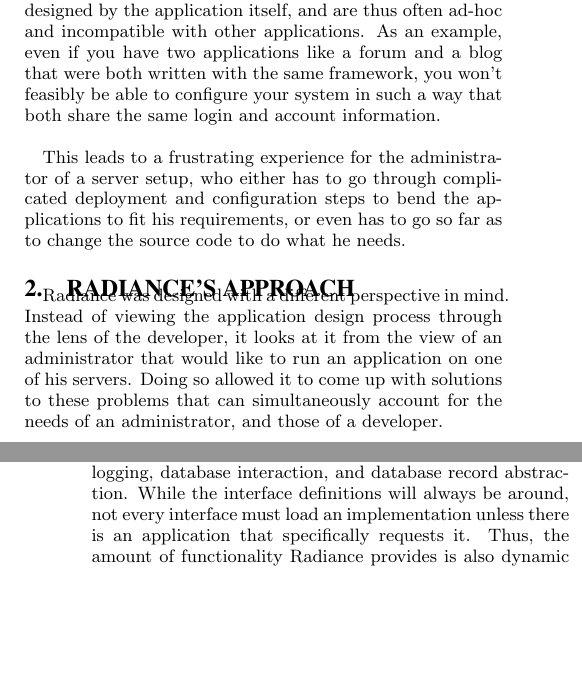
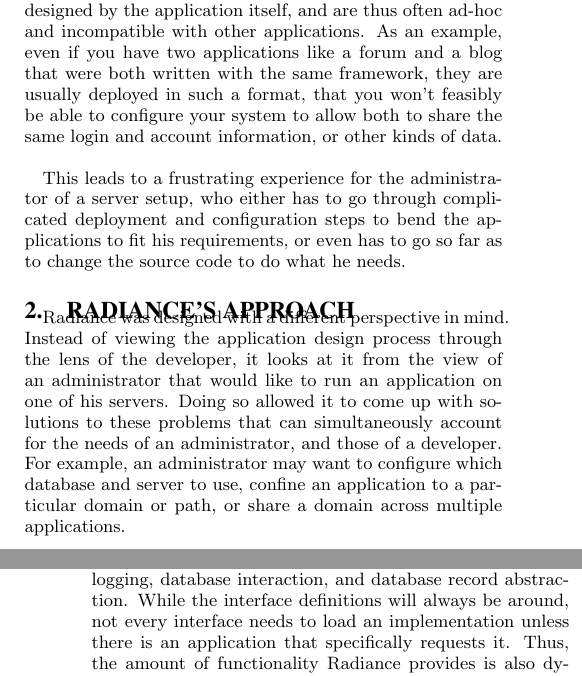
Before and after one commit to Shinmera/talks, a LaTeX paper (els2017-radiance/paper.tex): two parts of the columns of pages 1 and 2 of 3 before the commit and two parts of the columns of pages 1 and 2 of 4 after it, joined at a grey line, cut so that both start at the same text, the shorter picture padded with empty space. Compiled offline with XeLaTeX.

Commit message:
Minor corrections and improvements.

```diff
--- a/els2017-radiance/paper.tex
+++ b/els2017-radiance/paper.tex
@@ -49,7 +49,7 @@
 \maketitle
 
 \begin{abstract}
-  Radiance\cite{radiance} is a set of libraries that provides an environment for web applications. Unlike traditional web frameworks that focus on a set of tools to support the construction and maintenance of a single application, Radiance attempts to allow one to run as many differing applications as desired in the same environment. This goal brings many advantages, as frequently there are common resources in applications that should be shared between them, but cannot, because the applications are separated and developed without regard for sharing. In order to fix this, Radiance provides an extensible interface mechanism to standardise the interaction between users of common resources. To facilitate the separation and encapsulation of the shared URL address space between applications, Radiance also provides a flexible routing mechanism. This mechanism is powerful enough to ensure that any application written with Radiance can be deployed on any server setup, no matter how complicated the constraints, without needing to change the source code of the application.
+  Radiance\cite{radiance} is a set of libraries that provides an environment for web applications. Unlike traditional web frameworks that focus on a set of tools to support the construction and maintenance of a single application, Radiance attempts to allow one to run as many differing applications as desired in the same environment. This goal brings many advantages, as frequently there are common resources in applications that should be shared between them, but cannot, because the applications are separated and developed without regard for sharing. In order to fix this, Radiance provides an extensible interface mechanism to standardise the interaction between users of common resources. To facilitate the separation and encapsulation of the shared URL address space between applications, Radiance also provides a flexible routing mechanism. This mechanism is powerful enough to ensure that any application written with Radiance can be deployed on a server setup, no matter how complicated the constraints, without needing to change the source code of the application.
 \end{abstract}
 
 \printccsdesc
@@ -62,12 +62,12 @@
 
 A web application framework is comprised of several components. This can go from the absolute minimum of an HTTP server and URL dispatch mechanism as seen in microframeworks\cite{microframeworks}, to a vast range of tools including database access, authentication, user management, validation, API endpoints, and more. All of these components exist with the aim of reducing the amount of work necessary to write a single web application. \\
 
-Usually these frameworks have the goal of supporting developers in writing a single, particular application. This can lead to issues when the application is supposed to be deployed on wildly different setups than it was developed on, or if it should share the space with other applications. Solutions to resource sharing or configuration then have to be designed by the application itself, and are thus often ad-hoc and incompatible with other applications. As an example, even if you have two applications like a forum and a blog that were both written with the same framework, you won't feasibly be able to configure your system in such a way that both share the same login and account information. \\
+Usually these frameworks have the goal of supporting developers in writing a single, particular application. This can lead to issues when the application is supposed to be deployed on wildly different setups than it was developed on, or if it should share the space with other applications. Solutions to resource sharing or configuration then have to be designed by the application itself, and are thus often ad-hoc and incompatible with other applications. As an example, even if you have two applications like a forum and a blog that were both written with the same framework, they are usually deployed in such a format, that you won't feasibly be able to configure your system to allow both to share the same login and account information, or other kinds of data. \\
 
 This leads to a frustrating experience for the administrator of a server setup, who either has to go through complicated deployment and configuration steps to bend the applications to fit his requirements, or even has to go so far as to change the source code to do what he needs.
 
 \section{Radiance's Approach}
-Radiance was designed with a different perspective in mind. Instead of viewing the application design process through the lens of the developer, it looks at it from the view of an administrator that would like to run an application on one of his servers. Doing so allowed it to come up with solutions to these problems that can simultaneously account for the needs of an administrator, and those of a developer. \\
+Radiance was designed with a different perspective in mind. Instead of viewing the application design process through the lens of the developer, it looks at it from the view of an administrator that would like to run an application on one of his servers. Doing so allowed it to come up with solutions to these problems that can simultaneously account for the needs of an administrator, and those of a developer. For example, an administrator may want to configure which database and server to use, confine an application to a particular domain or path, or share a domain across multiple applications. \\
 
 \subsection{Interfaces}
 The first piece that came out of this line of thinking is an interface system. This system allows the specification of signatures of a package. What this means is that functions, macros, variables, etc. are defined in their signature only, without any actual functionality being implemented that makes them work. For example, a simplified interface to a database might look like this:
@@ -89,14 +89,14 @@
 
 Radiance provides standard interface definitions for most of the common aspects of web application programming, allowing the sharing of the previously discussed common resources. However, it is also sensible to define interfaces for commonly needed tools that may have slightly different implementation details. An example for this would be a caching system; the exact behaviour of the cache can vary --be it database-backed, file-backed, memory-backed, etc.-- but the usage of the system is the same, regardless of implementation details. \\
 
-Specifically, Radiance defines standard interfaces for banning, rate-limiting, an administration panel, caching, authentication, sessions, users, user profiles, the HTTP server, logging, database interaction, and database record abstraction. While the interface definitions will always be around, not every interface must load an implementation unless there is an application that specifically requests it. Thus, the amount of functionality Radiance provides is also dynamic and without penalty for minimal setups. \\
+Specifically, Radiance defines standard interfaces for banning, rate-limiting, an administration panel, caching, authentication, sessions, users, user profiles, the HTTP server, logging, database interaction, and database record abstraction. While the interface definitions will always be around, not every interface needs to load an implementation unless there is an application that specifically requests it. Thus, the amount of functionality Radiance provides is also dynamic and without penalty for minimal setups. \\
 
 Since the implementation mechanism does not rely on some sort of indirection facility, interface functionality incurs zero overhead, allowing implementations to be as efficient as possible. This advantage is one of the details of the system that are rather specific to Lisp, since it makes this kind of behaviour trivial to implement. \\
 
 Thus, the interface mechanism solves the problem of shared access across applications without constraining the system to a particular implementation. Thanks to this, the administrator of the system can choose the appropriate implementation for his setup, without having to take care to respect the wishes of every application. \\
 
 \subsection{Routing}
-The second piece is a powerful routing system. While most frameworks seem to conflate routing and dispatching, Radiance makes a clear distinction. Dispatching is the process of determining which function to use to provide the response to a request to a particular URL. Routing is the process of transforming a URL in some fashion, thus ``routing'' it somewhere else. \\
+The second piece is a powerful routing system. While most frameworks seem to conflate routing and dispatching, Radiance makes a clear distinction. Dispatching is the process of determining which function should provide the response to a request to a particular URL. Routing is the process of transforming a URL in some fashion, thus ``routing'' it somewhere else. \\
 
 The routing system lies between the HTTP server and the web applications, leading to the following request lifecycle for a typical Radiance setup: \\
 
```
Also changed, not shown: els2017-radiance/paper.pdf, els2017-radiance/paper.tex (2 more changed lines).
